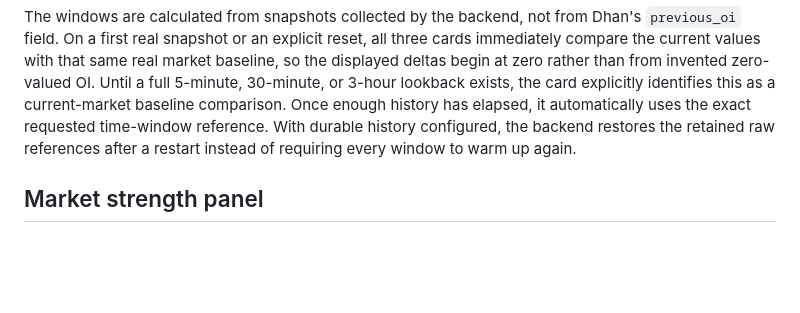
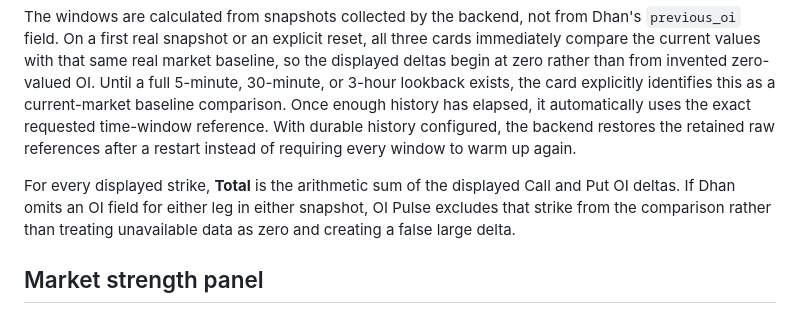
Before and after one commit to adarsh-raj-001/OI-PULSE-AD, a Markdown page: README.md, the part around the change. GitHub-like rendering; blank space fills up the shorter version.

```diff
--- a/README.md
+++ b/README.md
@@ -31,6 +31,11 @@ Once enough history has elapsed, it automatically uses the exact requested
 time-window reference. With durable history configured, the backend restores
 the retained raw references after a restart instead of requiring every window
 to warm up again.
+
+For every displayed strike, **Total** is the arithmetic sum of the displayed
+Call and Put OI deltas. If Dhan omits an OI field for either leg in either
+snapshot, OI Pulse excludes that strike from the comparison rather than
+treating unavailable data as zero and creating a false large delta.
 
 ## Market strength panel
 
```
Also changed, not shown: todo.md (+4 -1 lines).
